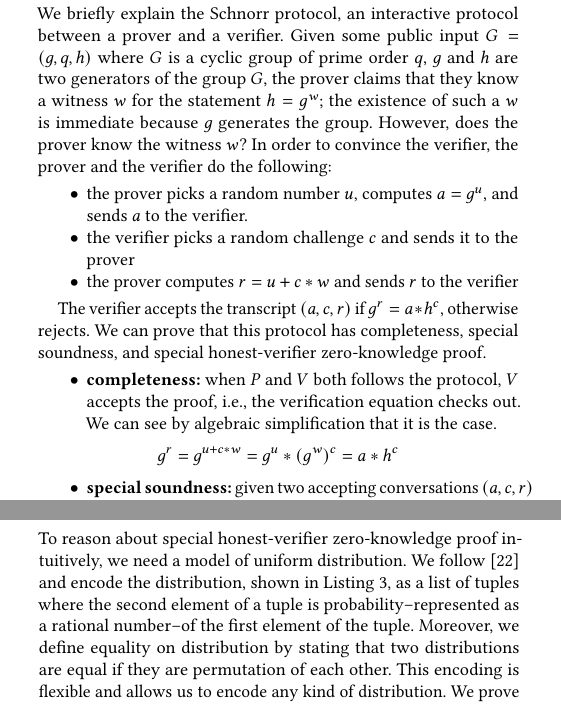
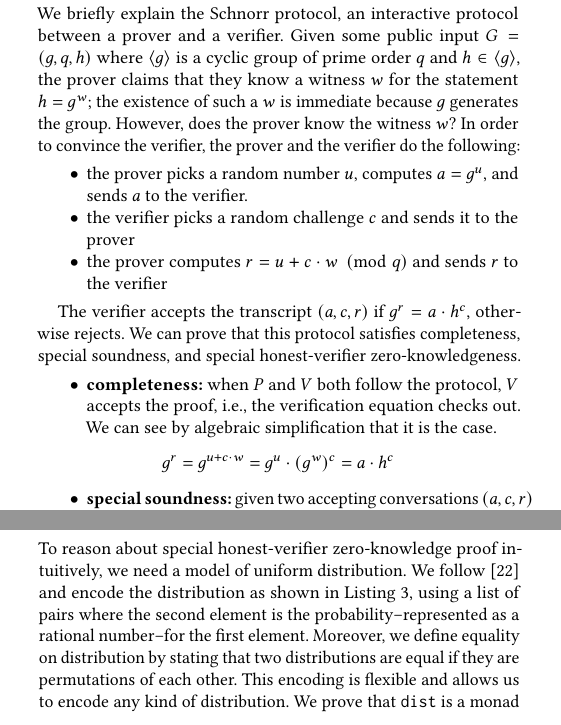
Before and after one commit to mukeshtiwari/SigmaProtocol, a LaTeX paper (paper/CCS/paper.tex): two parts of the columns of pages 3 and 4 of 14, joined at a grey line, cut so that both start at the same text. Compiled offline with pdfLaTeX.

Commit message:
Light editing of start of Section 4.

```diff
--- a/paper/CCS/paper.tex
+++ b/paper/CCS/paper.tex
@@ -412,9 +412,9 @@ a smart contract certification framework, etc.
 \section{Schnorr Protocol Rocq Encoding}\label{schn_proof}
   We briefly explain the Schnorr protocol, an interactive protocol
   between a prover and a verifier.
-  Given some public input $G = (g, q, h)$ where $G$
-  is a cyclic group of prime order $q$, $g$ and $h$ are two
-  generators of the group $G$, the prover claims that they know a
+  Given some public input $G = (g, q, h)$ where $\langle g\rangle$
+  is a cyclic group of prime order $q$ and $h\in\langle g\rangle$,
+  the prover claims that they know a
   witness $w$ for the statement $h = g^w$; the existence of such
   a $w$ is immediate because $g$ generates the group. However,
   does the prover know the witness $w$? In order to convince the
@@ -424,23 +424,23 @@ a smart contract certification framework, etc.
     and sends $a$ to the verifier.
     \item the verifier picks a random challenge $c$ and sends it to
     the prover
-    \item the prover computes $r = u + c * w$ and sends $r$ to the
+    \item the prover computes $r = u + c \cdot w \pmod q$ and sends $r$ to the
     verifier
   \end{itemize}
 
-The verifier accepts the transcript $(a, c, r)$ if $g^r = a * h^c$, otherwise rejects. We can prove that
-this protocol has completeness, special soundness, and special honest-verifier
-zero-knowledge proof.
+The verifier accepts the transcript $(a, c, r)$ if $g^r = a \cdot h^c$, otherwise rejects. We can prove that
+this protocol satisfies completeness, special soundness, and special honest-verifier
+zero-knowledgeness.
 
 
 \begin{itemize}
-  \item \textbf{completeness:} when $P$ and $V$ both follows the protocol, $V$ accepts the proof, i.e.,
+  \item \textbf{completeness:} when $P$ and $V$ both follow the protocol, $V$ accepts the proof, i.e.,
   the verification equation checks out. We can see by algebraic simplification that it is the case.
     \begin{align*}
-      g^r = g^{u + c * w} = g^u * (g^w)^c = a * h^c
+      g^r = g^{u + c \cdot w} = g^u \cdot (g^w)^c = a \cdot h^c
     \end{align*}
   \item \textbf{special soundness:} given two accepting
   conversations $(a, c, r)$ and $(a, c', r')$ with $c \neq c'$,
   we have
-  \[ g^r = a * h^c, \quad g^{r'} = a * h^{c'}. \]
+  \[ g^r = a \cdot h^c, \quad g^{r'} = a \cdot h^{c'}. \]
   It follows that $h = g^{(r-r')/(c-c')}$, hence we obtain
@@ -571,11 +571,11 @@ Proof using -(x R). (* proof terms omitted *) Qed.
 To reason about special honest-verifier zero-knowledge proof
 intuitively, we need a model of uniform distribution.
 We follow \cite{erwig2006functional}  and
-encode the distribution, shown in Listing \ref{prob_def}, as a list of tuples where the
-second element of a tuple is probability--represented as
-a rational number--of the first element
-of the tuple. Moreover, we define equality on distribution by
-stating that two distributions are equal if they are permutation
+encode the distribution as shown in Listing \ref{prob_def}, using a list of pairs where the
+second element is the probability--represented as
+a rational number--for the first element.
+Moreover, we define equality on distribution by
+stating that two distributions are equal if they are permutations
 of each other. This encoding is flexible and allows us
-to encode any kind of distribution. We prove that the \texttt{dist} is a
+to encode any kind of distribution. We prove that \texttt{dist} is a
 monad \cite{erwig2006functional} by
```
Also changed, not shown: paper/CCS/paper.tex (36 more changed lines).
